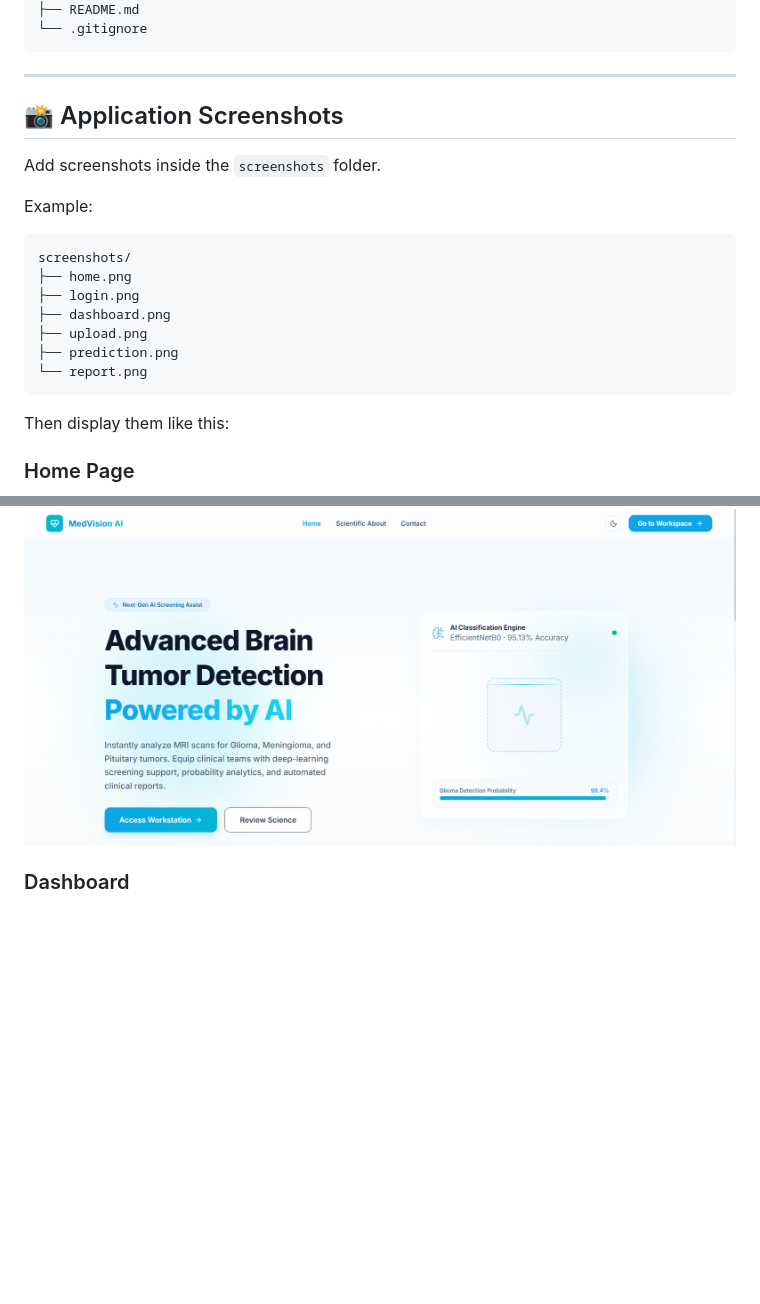
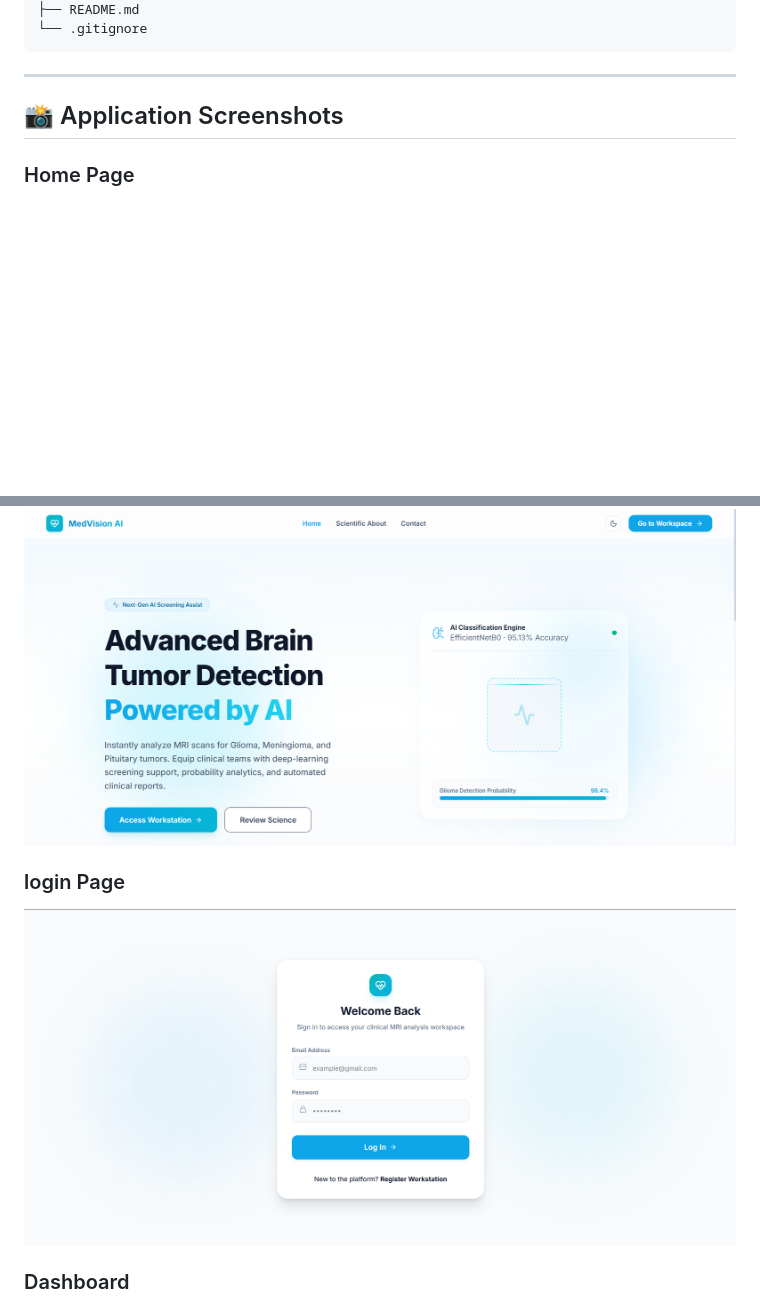
Before and after one commit to Harshitha-n-b/Brain-MRI-Tumor-Detection-, a Markdown page: README.md, 2 parts joined by grey strips. Drawn GitHub-style; blank space fills up the shorter version.

````diff
--- a/README.md
+++ b/README.md
@@ -97,25 +97,13 @@ Brain-MRI-Tumor-Detection-
 
 ## 📸 Application Screenshots
 
-Add screenshots inside the `screenshots` folder.
-
-Example:
-
-```
-screenshots/
-├── home.png
-├── login.png
-├── dashboard.png
-├── upload.png
-├── prediction.png
-└── report.png
-```
-
-Then display them like this:
-
 ### Home Page
 
 ![Home](screenshots/home.png)
+
+### login Page
+
+![login](screenshots/login.png)
 
 ### Dashboard
 
````
Also changed, not shown: other parts of README.md (+0 -1 lines).
